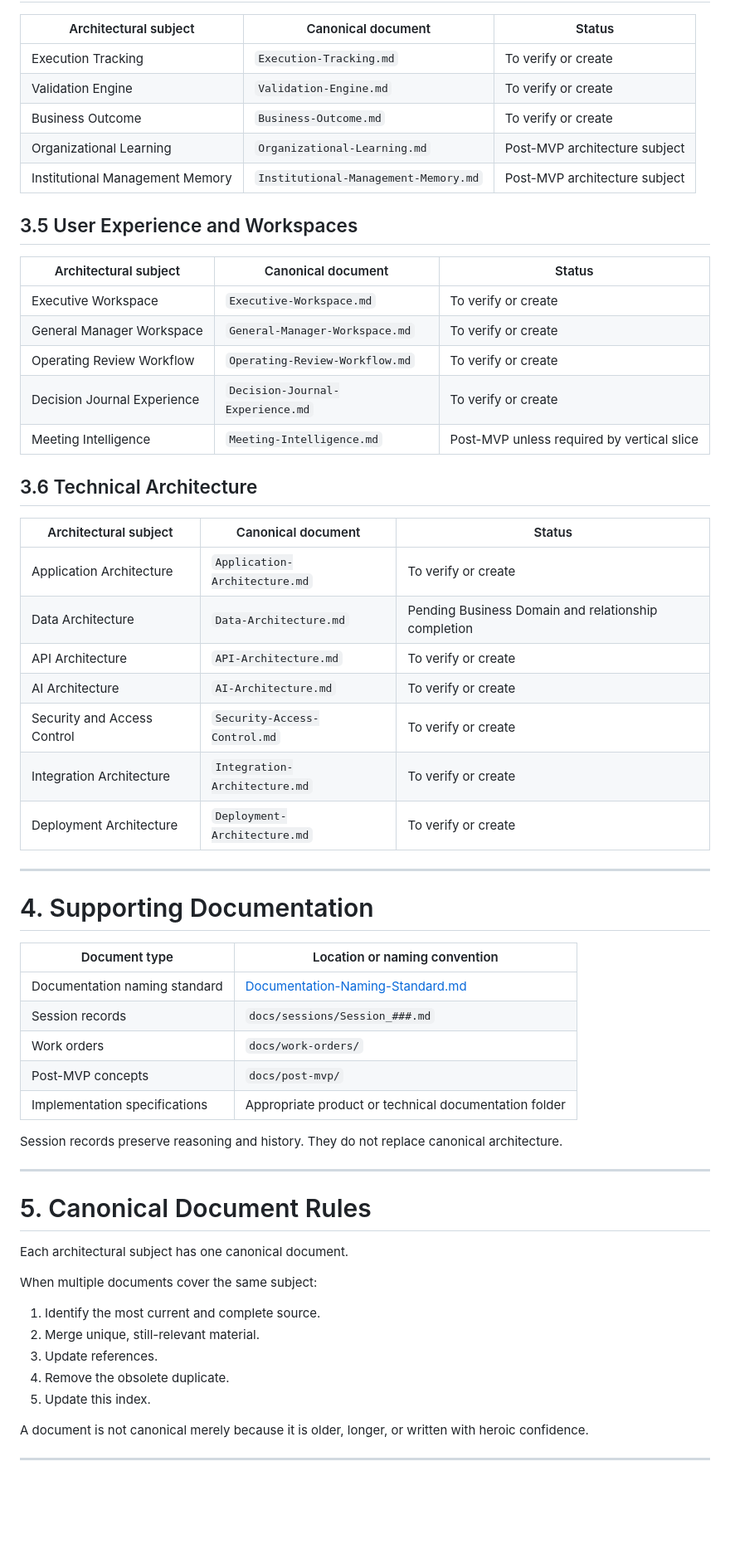
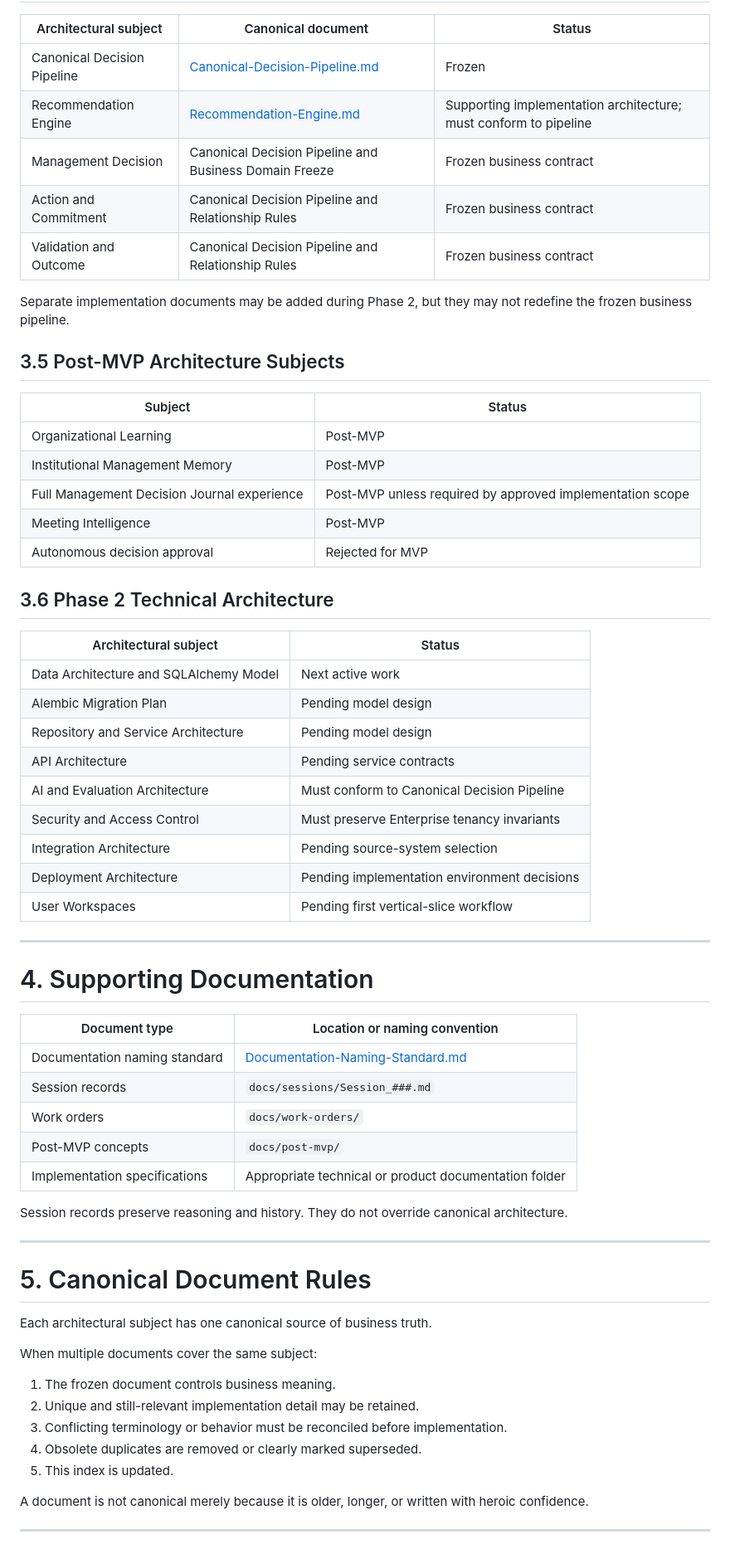
Before and after one commit to ldrobinett/dpo-app.v3.1, a Markdown page: docs/architecture/Architecture-Index.md, the part around one of its changes. Shown at 83% size. GitHub-like rendering; blank space fills up the shorter version.

```diff
--- a/docs/architecture/Architecture-Index.md
+++ b/docs/architecture/Architecture-Index.md
@@ -75,33 +79,37 @@ The platform exists to improve management decisions, not merely produce more rep
 
 | Architectural subject | Canonical document | Status |
 |---|---|---|
-| Execution Tracking | `Execution-Tracking.md` | To verify or create |
-| Validation Engine | `Validation-Engine.md` | To verify or create |
-| Business Outcome | `Business-Outcome.md` | To verify or create |
-| Organizational Learning | `Organizational-Learning.md` | Post-MVP architecture subject |
-| Institutional Management Memory | `Institutional-Management-Memory.md` | Post-MVP architecture subject |
+| Canonical Decision Pipeline | [Canonical-Decision-Pipeline.md](Canonical-Decision-Pipeline.md) | Frozen |
+| Recommendation Engine | [Recommendation-Engine.md](Recommendation-Engine.md) | Supporting implementation architecture; must conform to pipeline |
+| Management Decision | Canonical Decision Pipeline and Business Domain Freeze | Frozen business contract |
+| Action and Commitment | Canonical Decision Pipeline and Relationship Rules | Frozen business contract |
+| Validation and Outcome | Canonical Decision Pipeline and Relationship Rules | Frozen business contract |
 
-## 3.5 User Experience and Workspaces
+Separate implementation documents may be added during Phase 2, but they may not redefine the frozen business pipeline.
 
-| Architectural subject | Canonical document | Status |
-|---|---|---|
-| Executive Workspace | `Executive-Workspace.md` | To verify or create |
-| General Manager Workspace | `General-Manager-Workspace.md` | To verify or create |
-| Operating Review Workflow | `Operating-Review-Workflow.md` | To verify or create |
-| Decision Journal Experience | `Decision-Journal-Experience.md` | To verify or create |
-| Meeting Intelligence | `Meeting-Intelligence.md` | Post-MVP unless required by vertical slice |
+## 3.5 Post-MVP Architecture Subjects
 
-## 3.6 Technical Architecture
+| Subject | Status |
+|---|---|
+| Organizational Learning | Post-MVP |
+| Institutional Management Memory | Post-MVP |
+| Full Management Decision Journal experience | Post-MVP unless required by approved implementation scope |
+| Meeting Intelligence | Post-MVP |
+| Autonomous decision approval | Rejected for MVP |
 
-| Architectural subject | Canonical document | Status |
-|---|---|---|
-| Application Architecture | `Application-Architecture.md` | To verify or create |
-| Data Architecture | `Data-Architecture.md` | Pending Business Domain and relationship completion |
-| API Architecture | `API-Architecture.md` | To verify or create |
-| AI Architecture | `AI-Architecture.md` | To verify or create |
-| Security and Access Control | `Security-Access-Control.md` | To verify or create |
-| Integration Architecture | `Integration-Architecture.md` | To verify or create |
-| Deployment Architecture | `Deployment-Architecture.md` | To verify or create |
+## 3.6 Phase 2 Technical Architecture
+
+| Architectural subject | Status |
+|---|---|
+| Data Architecture and SQLAlchemy Model | Next active work |
+| Alembic Migration Plan | Pending model design |
+| Repository and Service Architecture | Pending model design |
+| API Architecture | Pending service contracts |
+| AI and Evaluation Architecture | Must conform to Canonical Decision Pipeline |
+| Security and Access Control | Must preserve Enterprise tenancy invariants |
+| Integration Architecture | Pending source-system selection |
+| Deployment Architecture | Pending implementation environment decisions |
+| User Workspaces | Pending first vertical-slice workflow |
 
 ---
 
@@ -113,23 +121,23 @@ The platform exists to improve management decisions, not merely produce more rep
 | Session records | `docs/sessions/Session_###.md` |
 | Work orders | `docs/work-orders/` |
 | Post-MVP concepts | `docs/post-mvp/` |
-| Implementation specifications | Appropriate product or technical documentation folder |
+| Implementation specifications | Appropriate technical or product documentation folder |
 
-Session records preserve reasoning and history. They do not replace canonical architecture.
+Session records preserve reasoning and history. They do not override canonical architecture.
 
 ---
 
 # 5. Canonical Document Rules
 
-Each architectural subject has one canonical document.
+Each architectural subject has one canonical source of business truth.
 
 When multiple documents cover the same subject:
 
-1. Identify the most current and complete source.
-2. Merge unique, still-relevant material.
-3. Update references.
-4. Remove the obsolete duplicate.
-5. Update this index.
+1. The frozen document controls business meaning.
+2. Unique and still-relevant implementation detail may be retained.
+3. Conflicting terminology or behavior must be reconciled before implementation.
+4. Obsolete duplicates are removed or clearly marked superseded.
+5. This index is updated.
 
 A document is not canonical merely because it is older, longer, or written with heroic confidence.
 
```
Also changed, not shown: other parts of docs/architecture/Architecture-Index.md (+73 -85 lines).
